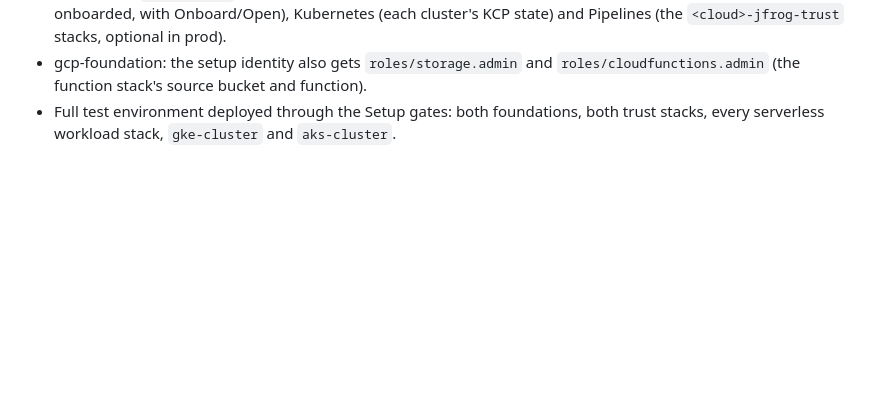
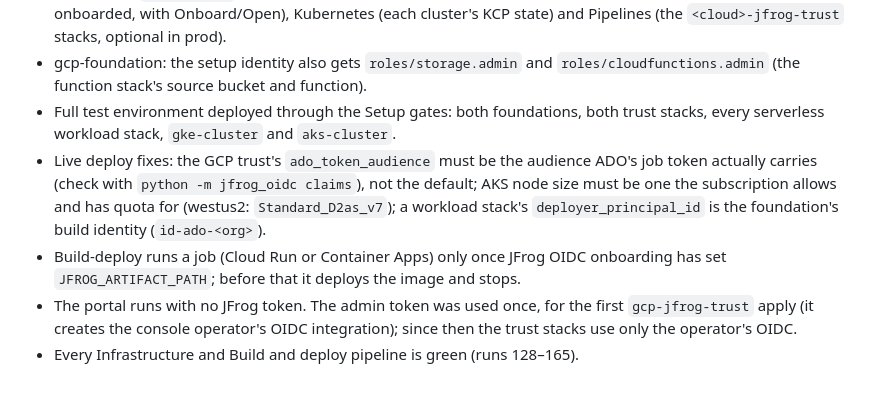
Before and after one commit to schundu007/jfrog-oidc-serverless, a Markdown page: docs/progress.md, the part around the change. Rendered like a GitHub page; blank space fills up the shorter version.

Commit message:
Progress: live deploy fixes; every pipeline green
Co-Authored-By: Claude Opus 5.5 <noreply@anthropic.com>

```diff
--- a/docs/progress.md
+++ b/docs/progress.md
@@ -572,3 +572,7 @@ Unverified: worker pools are only in `gcloud beta` (gcloud 555 has no GA group),
 - JFrog OIDC (`/setup/oidc`) lists, per cloud and never mixed: Serverless (each live workload, Onboarded or Not onboarded, with Onboard/Open), Kubernetes (each cluster's KCP state) and Pipelines (the `<cloud>-jfrog-trust` stacks, optional in prod).
 - gcp-foundation: the setup identity also gets `roles/storage.admin` and `roles/cloudfunctions.admin` (the function stack's source bucket and function).
 - Full test environment deployed through the Setup gates: both foundations, both trust stacks, every serverless workload stack, `gke-cluster` and `aks-cluster`.
+- Live deploy fixes: the GCP trust's `ado_token_audience` must be the audience ADO's job token actually carries (check with `python -m jfrog_oidc claims`), not the default; AKS node size must be one the subscription allows and has quota for (westus2: `Standard_D2as_v7`); a workload stack's `deployer_principal_id` is the foundation's build identity (`id-ado-<org>`).
+- Build-deploy runs a job (Cloud Run or Container Apps) only once JFrog OIDC onboarding has set `JFROG_ARTIFACT_PATH`; before that it deploys the image and stops.
+- The portal runs with no JFrog token. The admin token was used once, for the first `gcp-jfrog-trust` apply (it creates the console operator's OIDC integration); since then the trust stacks use only the operator's OIDC.
+- Every Infrastructure and Build and deploy pipeline is green (runs 128–165).
```
